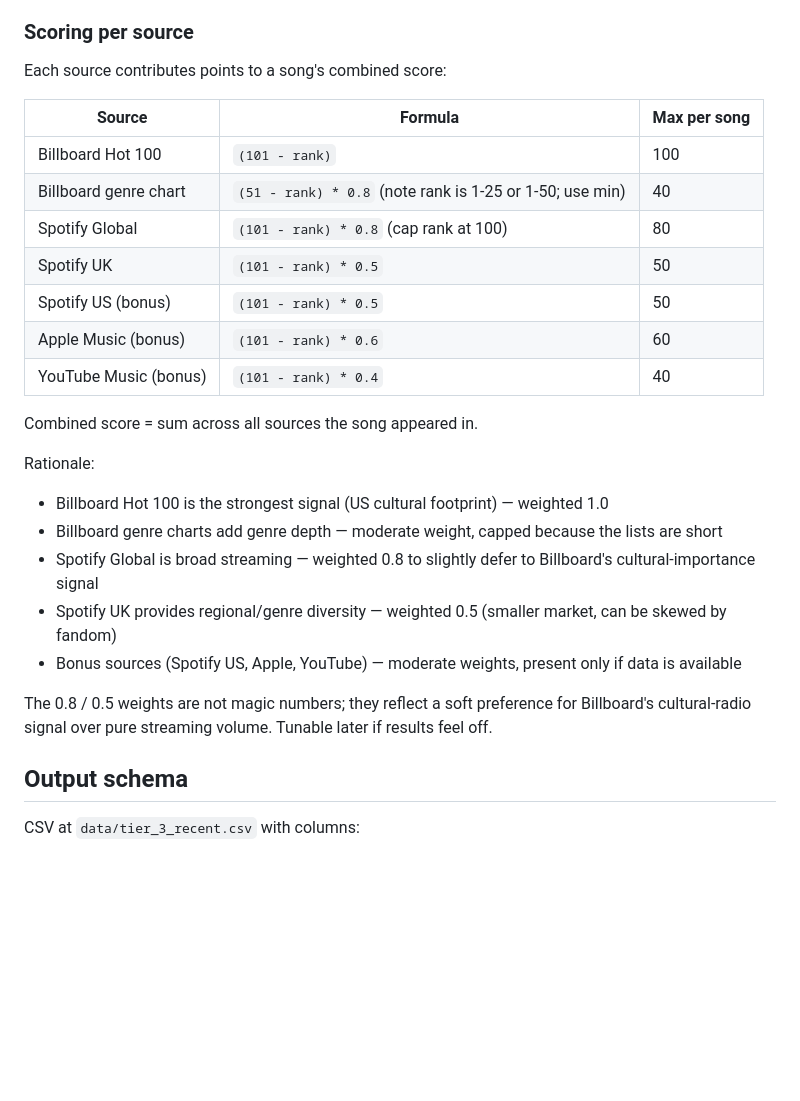
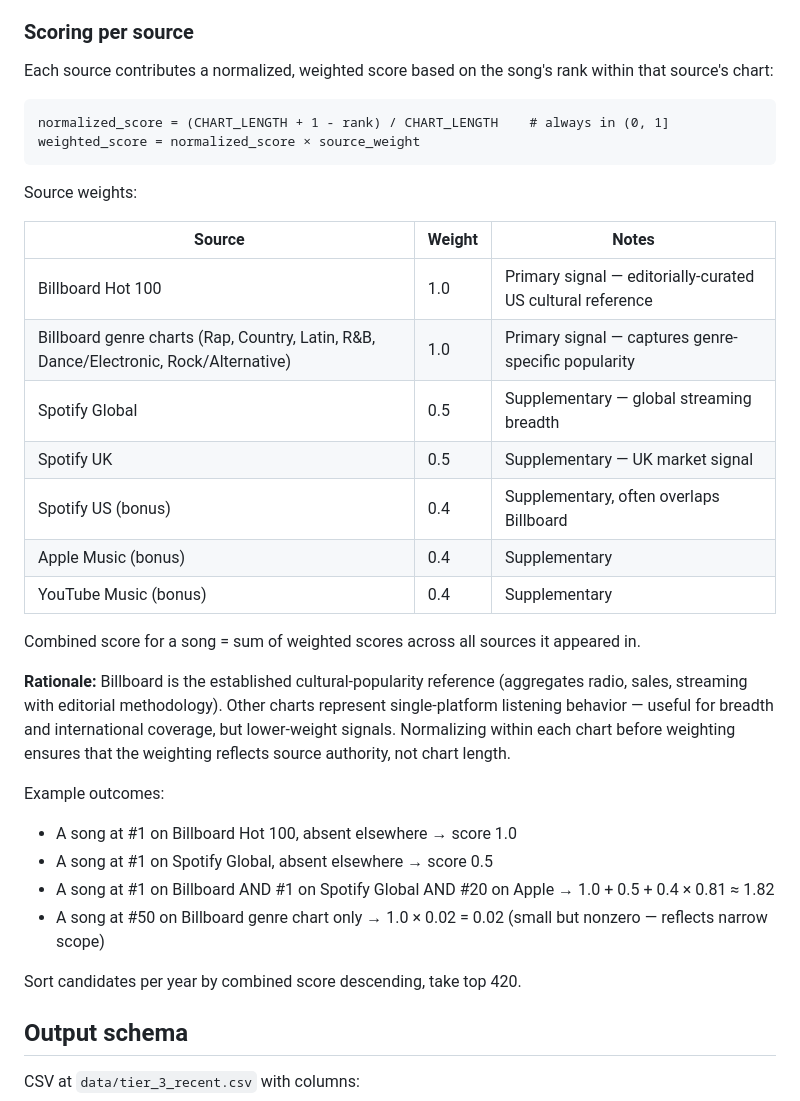
Before and after one commit to oskobx/songs-sense, a Markdown page: docs/tier_3_spec.md, the part around the change. Drawn GitHub-style; blank space fills up the shorter version.

Commit message:
Tier 3 spec: normalized scoring with Billboard as primary signal

````diff
--- a/docs/tier_3_spec.md
+++ b/docs/tier_3_spec.md
@@ -75,28 +75,36 @@ For each year:
 
 ### Scoring per source
 
-Each source contributes points to a song's combined score:
+Each source contributes a normalized, weighted score based on the song's rank within that source's chart:
 
-| Source | Formula | Max per song |
+```
+normalized_score = (CHART_LENGTH + 1 - rank) / CHART_LENGTH    # always in (0, 1]
+weighted_score = normalized_score × source_weight
+```
+
+Source weights:
+
+| Source | Weight | Notes |
 |---|---|---|
-| Billboard Hot 100 | `(101 - rank)` | 100 |
-| Billboard genre chart | `(51 - rank) * 0.8` (note rank is 1-25 or 1-50; use min) | 40 |
-| Spotify Global | `(101 - rank) * 0.8` (cap rank at 100) | 80 |
-| Spotify UK | `(101 - rank) * 0.5` | 50 |
-| Spotify US (bonus) | `(101 - rank) * 0.5` | 50 |
-| Apple Music (bonus) | `(101 - rank) * 0.6` | 60 |
-| YouTube Music (bonus) | `(101 - rank) * 0.4` | 40 |
+| Billboard Hot 100 | 1.0 | Primary signal — editorially-curated US cultural reference |
+| Billboard genre charts (Rap, Country, Latin, R&B, Dance/Electronic, Rock/Alternative) | 1.0 | Primary signal — captures genre-specific popularity |
+| Spotify Global | 0.5 | Supplementary — global streaming breadth |
+| Spotify UK | 0.5 | Supplementary — UK market signal |
+| Spotify US (bonus) | 0.4 | Supplementary, often overlaps Billboard |
+| Apple Music (bonus) | 0.4 | Supplementary |
+| YouTube Music (bonus) | 0.4 | Supplementary |
 
-Combined score = sum across all sources the song appeared in.
+Combined score for a song = sum of weighted scores across all sources it appeared in.
 
-Rationale:
-- Billboard Hot 100 is the strongest signal (US cultural footprint) — weighted 1.0
-- Billboard genre charts add genre depth — moderate weight, capped because the lists are short
-- Spotify Global is broad streaming — weighted 0.8 to slightly defer to Billboard's cultural-importance signal
-- Spotify UK provides regional/genre diversity — weighted 0.5 (smaller market, can be skewed by fandom)
-- Bonus sources (Spotify US, Apple, YouTube) — moderate weights, present only if data is available
+**Rationale:** Billboard is the established cultural-popularity reference (aggregates radio, sales, streaming with editorial methodology). Other charts represent single-platform listening behavior — useful for breadth and international coverage, but lower-weight signals. Normalizing within each chart before weighting ensures that the weighting reflects source authority, not chart length.
 
-The 0.8 / 0.5 weights are not magic numbers; they reflect a soft preference for Billboard's cultural-radio signal over pure streaming volume. Tunable later if results feel off.
+Example outcomes:
+- A song at #1 on Billboard Hot 100, absent elsewhere → score 1.0
+- A song at #1 on Spotify Global, absent elsewhere → score 0.5
+- A song at #1 on Billboard AND #1 on Spotify Global AND #20 on Apple → 1.0 + 0.5 + 0.4 × 0.81 ≈ 1.82
+- A song at #50 on Billboard genre chart only → 1.0 × 0.02 = 0.02 (small but nonzero — reflects narrow scope)
+
+Sort candidates per year by combined score descending, take top 420.
 
 ## Output schema
 
````
